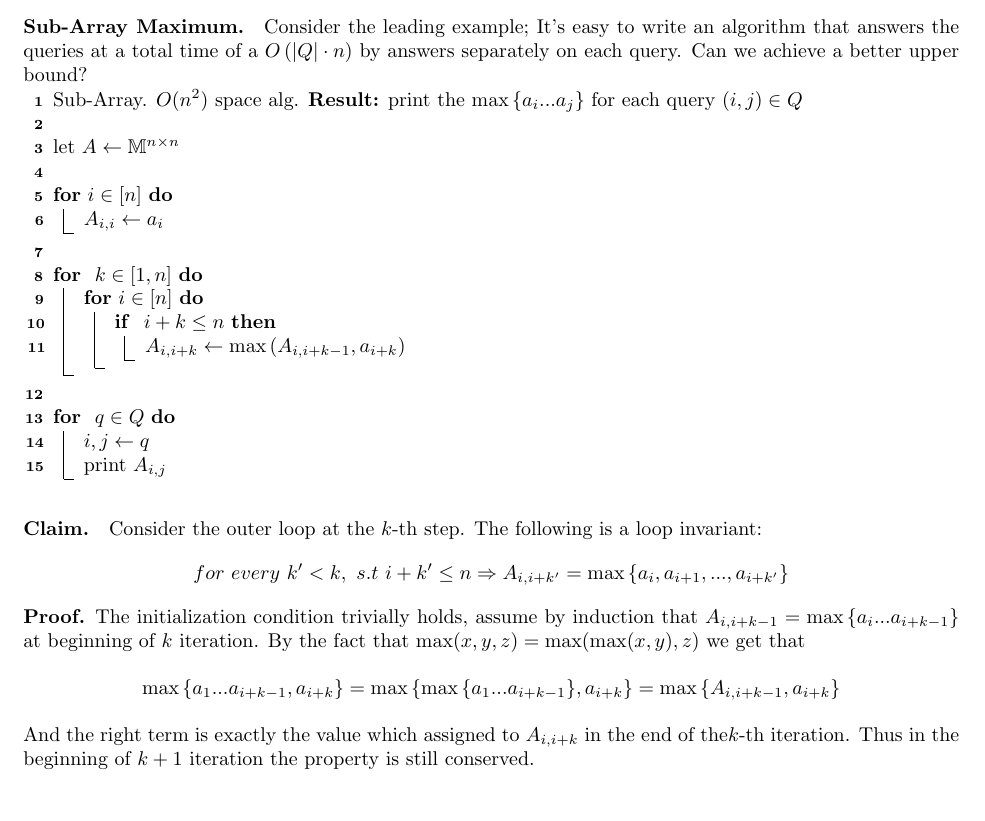
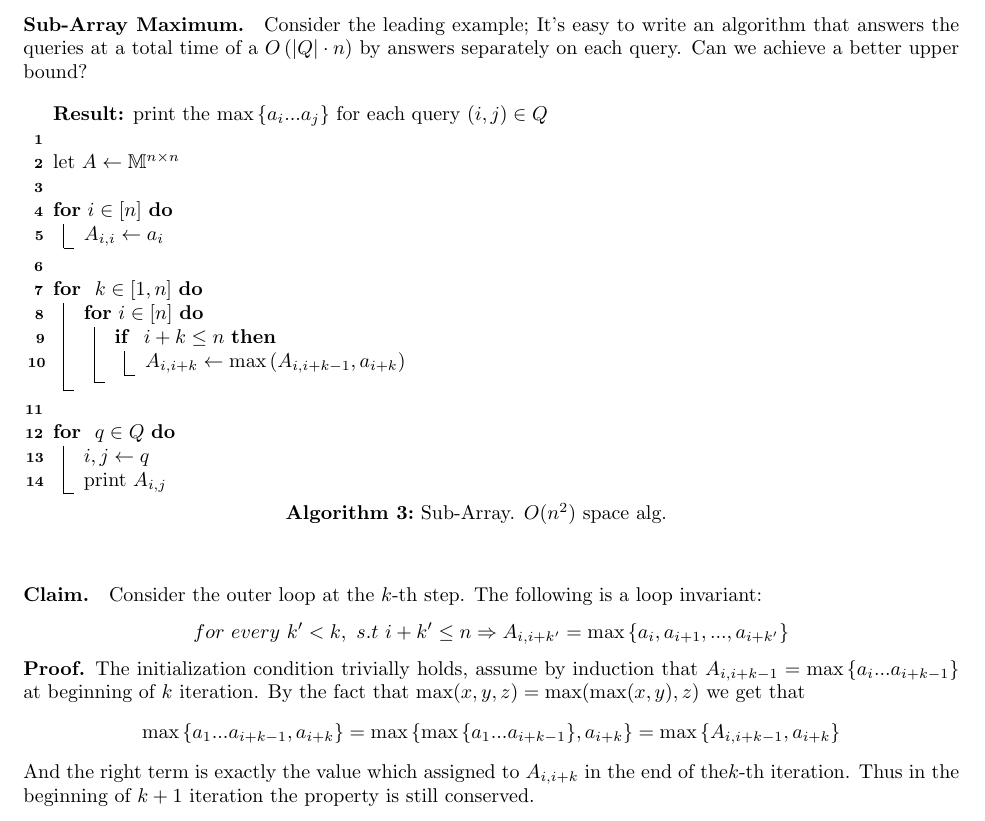
Before and after one commit to dudupo/DAST, a LaTeX document (tex/lectures-TA/lec-01.tex): part of page 2 of 3, cut so that both start at the same text. Compiled offline with pdfLaTeX.

Commit message:
compiling -Wed Sep 13 02:40:01 PM IDT 2023

```diff
--- a/tex/lectures-TA/lec-01.tex
+++ b/tex/lectures-TA/lec-01.tex
@@ -77,7 +77,8 @@ What is the Loop Invariant here? \textit{"at the \(i\)-th iteration, \(b = \max{
 
 
 %\begin{algbox}
-\begin{algorithm}[H]{Sub-Array. \(O(n^2)\) space alg.}
+\begin{algorithm}
+  \caption{Sub-Array. \(O(n^2)\) space alg.}
 % \SetAlgoLined
 \KwResult{print the \( \max{\{ a_i ... a_j \} }\) for each query \((i,j) \in Q \) }
  \ \\
```
Also changed, not shown: pdfs/lec-01.pdf, tex/lectures-TA/lec-01.tex (5 more changed lines).
